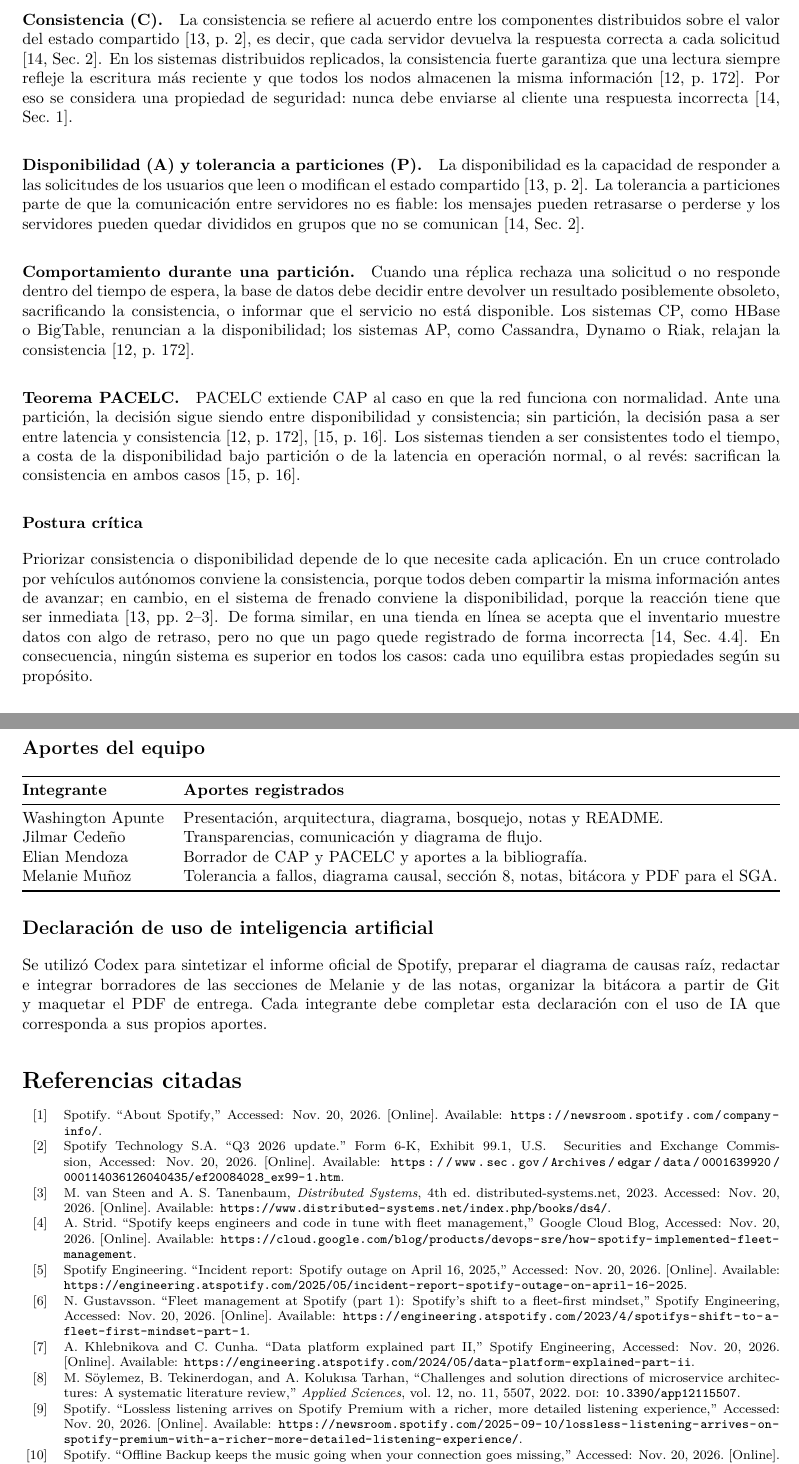
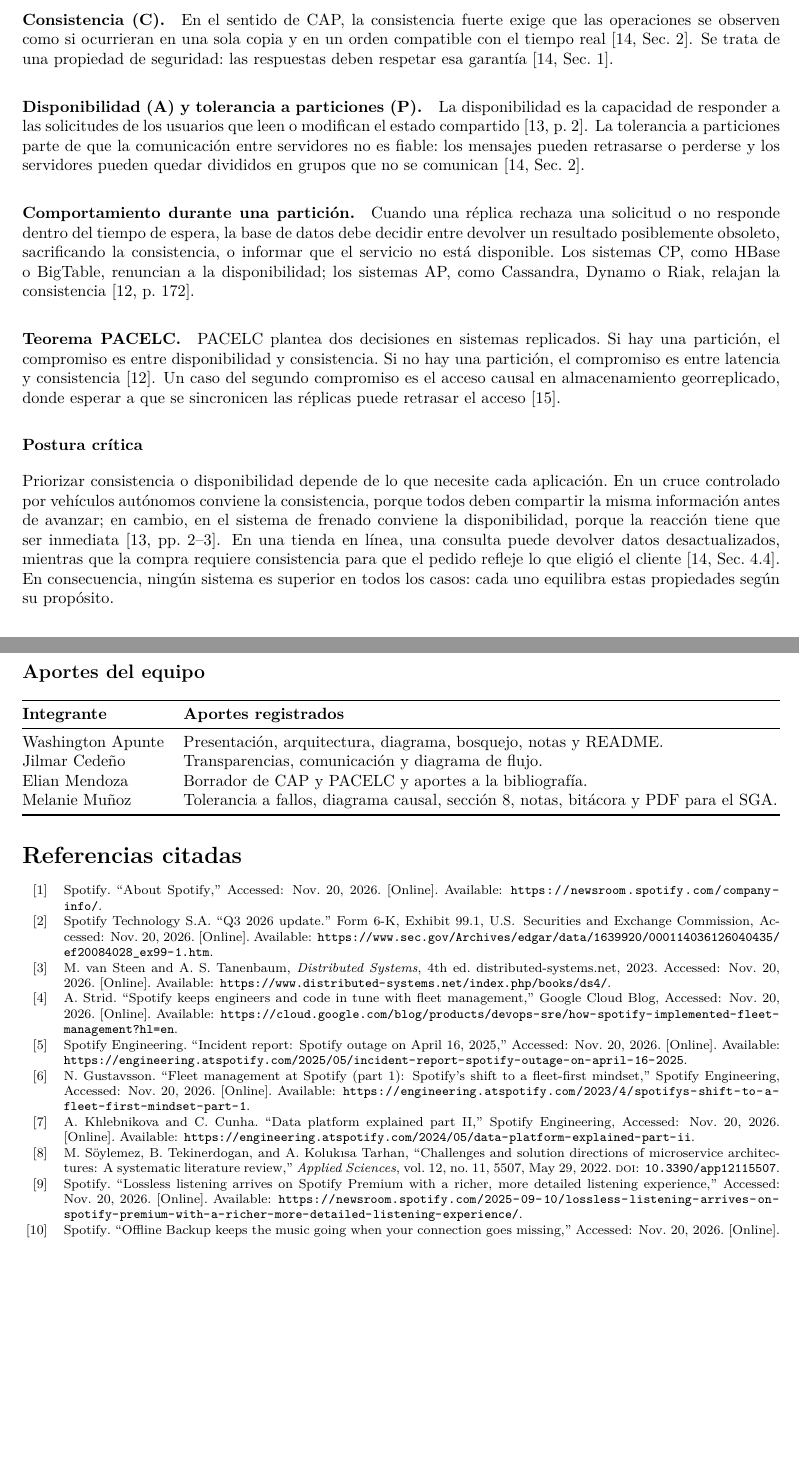
Before and after one commit to jcedenoi4/GA-SUM-01-EXP, a LaTeX document (notas/notas.tex, which reads notas/apartados/cap_comparacion.tex, referencias.bib): two parts of pages 2 and 3 of 4, joined at a grey line, cut at the place of the change, the shorter picture padded with empty space. Compiled offline with pdfLaTeX.

Commit message:
Verificar referencias y actualizar las notas de exposición

```diff
--- a/notas/apartados/cap_comparacion.tex
+++ b/notas/apartados/cap_comparacion.tex
@@ -19,15 +19,11 @@ sistema debe seguir funcionando a pesar de una partición de red, tendrá que
 priorizar una de estas dos propiedades \cite[p.~2]{lee2023consistency}.
 
 \paragraph{Consistencia (C).}
-La consistencia se refiere al acuerdo entre los componentes distribuidos
-sobre el valor del estado compartido \cite[p.~2]{lee2023consistency}, es
-decir, que cada servidor devuelva la respuesta correcta a cada solicitud
-\cite[Sec.~2]{gilbert2012perspectives}. En los sistemas distribuidos
-replicados, la consistencia fuerte garantiza que una lectura siempre refleje
-la escritura más reciente y que todos los nodos almacenen la misma
-información \cite[p.~172]{ahmed2023consistency}. Por eso se considera una
-propiedad de seguridad: nunca debe enviarse al cliente una respuesta
-incorrecta \cite[Sec.~1]{gilbert2012perspectives}.
+En el sentido de CAP, la consistencia fuerte exige que las operaciones se
+observen como si ocurrieran en una sola copia y en un orden compatible con
+el tiempo real \cite[Sec.~2]{gilbert2012perspectives}. Se trata de una
+propiedad de seguridad: las respuestas deben respetar esa garantía
+\cite[Sec.~1]{gilbert2012perspectives}.
 
 \paragraph{Disponibilidad (A) y tolerancia a particiones (P).}
 La disponibilidad es la capacidad de responder a las solicitudes de los
@@ -46,13 +42,12 @@ renuncian a la disponibilidad; los sistemas AP, como Cassandra, Dynamo o
 Riak, relajan la consistencia \cite[p.~172]{ahmed2023consistency}.
 
 \paragraph{Teorema PACELC.}
-PACELC extiende CAP al caso en que la red funciona con normalidad. Ante una
-partición, la decisión sigue siendo entre disponibilidad y consistencia; sin
-partición, la decisión pasa a ser entre latencia y consistencia
-\cite[p.~172]{ahmed2023consistency}, \cite[p.~16]{lima2023causal}. Los
-sistemas tienden a ser consistentes todo el tiempo, a costa de la
-disponibilidad bajo partición o de la latencia en operación normal, o al
-revés: sacrifican la consistencia en ambos casos \cite[p.~16]{lima2023causal}.
+PACELC plantea dos decisiones en sistemas replicados. Si hay una partición,
+el compromiso es entre disponibilidad y consistencia. Si no hay una
+partición, el compromiso es entre latencia y consistencia
+\cite{ahmed2023consistency}. Un caso del segundo compromiso es el acceso
+causal en almacenamiento georreplicado, donde esperar a que se sincronicen
+las réplicas puede retrasar el acceso \cite{lima2023causal}.
 
 \subsection*{Postura crítica}
 
@@ -61,9 +56,9 @@ aplicación. En un cruce controlado por vehículos autónomos conviene la
 consistencia, porque todos deben compartir la misma información antes de
 avanzar; en cambio, en el sistema de frenado conviene la disponibilidad,
 porque la reacción tiene que ser inmediata
-\cite[pp.~2--3]{lee2023consistency}. De forma similar, en una tienda en
-línea se acepta que el inventario muestre datos con algo de retraso, pero no
-que un pago quede registrado de forma incorrecta
+\cite[pp.~2--3]{lee2023consistency}. En una tienda en línea, una consulta
+puede devolver datos desactualizados, mientras que la compra requiere
+consistencia para que el pedido refleje lo que eligió el cliente
 \cite[Sec.~4.4]{gilbert2012perspectives}. En consecuencia, ningún sistema es
 superior en todos los casos: cada uno equilibra estas propiedades según su
 propósito.
--- a/notas/notas.tex
+++ b/notas/notas.tex
@@ -53,13 +54,6 @@ la comparación con otro sistema están pendientes en ese aporte.}
   \bottomrule
 \end{tabularx}
 
-\subsection*{Declaración de uso de inteligencia artificial}
-Se utilizó Codex para sintetizar el informe oficial de Spotify, preparar el
-diagrama de causas raíz, redactar e integrar borradores de las secciones de
-Melanie y de las notas, organizar la bitácora a partir de Git y maquetar el
-PDF de entrega. Cada integrante debe completar esta declaración con el uso
-de IA que corresponda a sus propios aportes.
-
 \renewcommand*{\bibfont}{\footnotesize}
 \setlength{\bibitemsep}{0pt}
 \printbibliography[title={Referencias citadas}]
--- a/referencias.bib
+++ b/referencias.bib
@@ -131,12 +130,11 @@
   title   = {{Q3} 2026 Update},
   date    = {2026-10-22},
   note    = {Form 6-K, Exhibit 99.1, U.S. Securities and Exchange Commission},
-  url     = {https://www.sec.gov/Archives/edgar/data/0001639920/000114036126040435/ef20084028_ex99-1.htm},
+  url     = {https://www.sec.gov/Archives/edgar/data/1639920/000114036126040435/ef20084028_ex99-1.htm},
   urldate = {2026-11-20}
 }
 
-% La página no muestra fecha; 2026-10-22 es su última actualización según
-% sus metadatos (article:modified_time).
+% Página institucional sin fecha de publicación visible.
 @online{spotifyAbout2026,
   author  = {{Spotify}},
   title   = {About {Spotify}},
@@ -145,14 +142,13 @@
   urldate = {2026-11-20}
 }
 
-% La página en inglés dice 9 de octubre de 2023 y su traducción, 10 de
-% octubre; por eso solo va el mes.
+% Se cita la fecha visible en la versión en inglés enlazada.
 @online{strid2023fleet,
   author       = {Strid, Andreas},
   title        = {{Spotify} Keeps Engineers and Code in Tune with Fleet Management},
   organization = {Google Cloud Blog},
-  date         = {2023-10},
-  url          = {https://cloud.google.com/blog/products/devops-sre/how-spotify-implemented-fleet-management},
+  date         = {2023-10-10},
+  url          = {https://cloud.google.com/blog/products/devops-sre/how-spotify-implemented-fleet-management?hl=en},
   urldate      = {2026-11-20}
 }
 
@@ -181,7 +177,7 @@
   author       = {Söylemez, Mehmet and Tekinerdogan, Bedir and Kolukısa Tarhan, Ayça},
   title        = {Challenges and Solution Directions of Microservice Architectures: A Systematic Literature Review},
   journaltitle = {Applied Sciences},
-  date         = {2022},
+  date         = {2022-05-29},
   volume       = {12},
   number       = {11},
   eid          = {5507},
```
Also changed, not shown: notas/notas.tex (7 more changed lines), referencias.bib (23 more changed lines).
